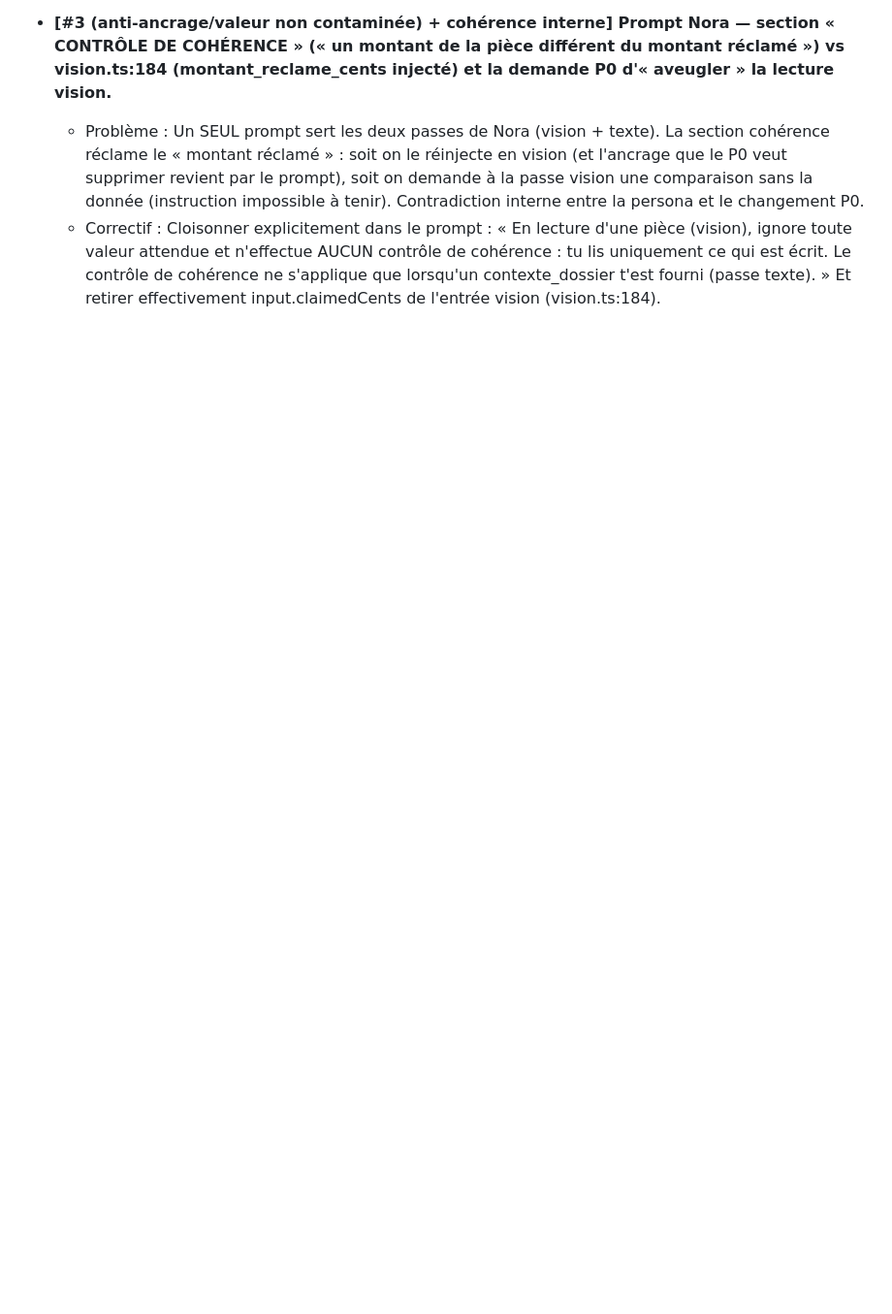
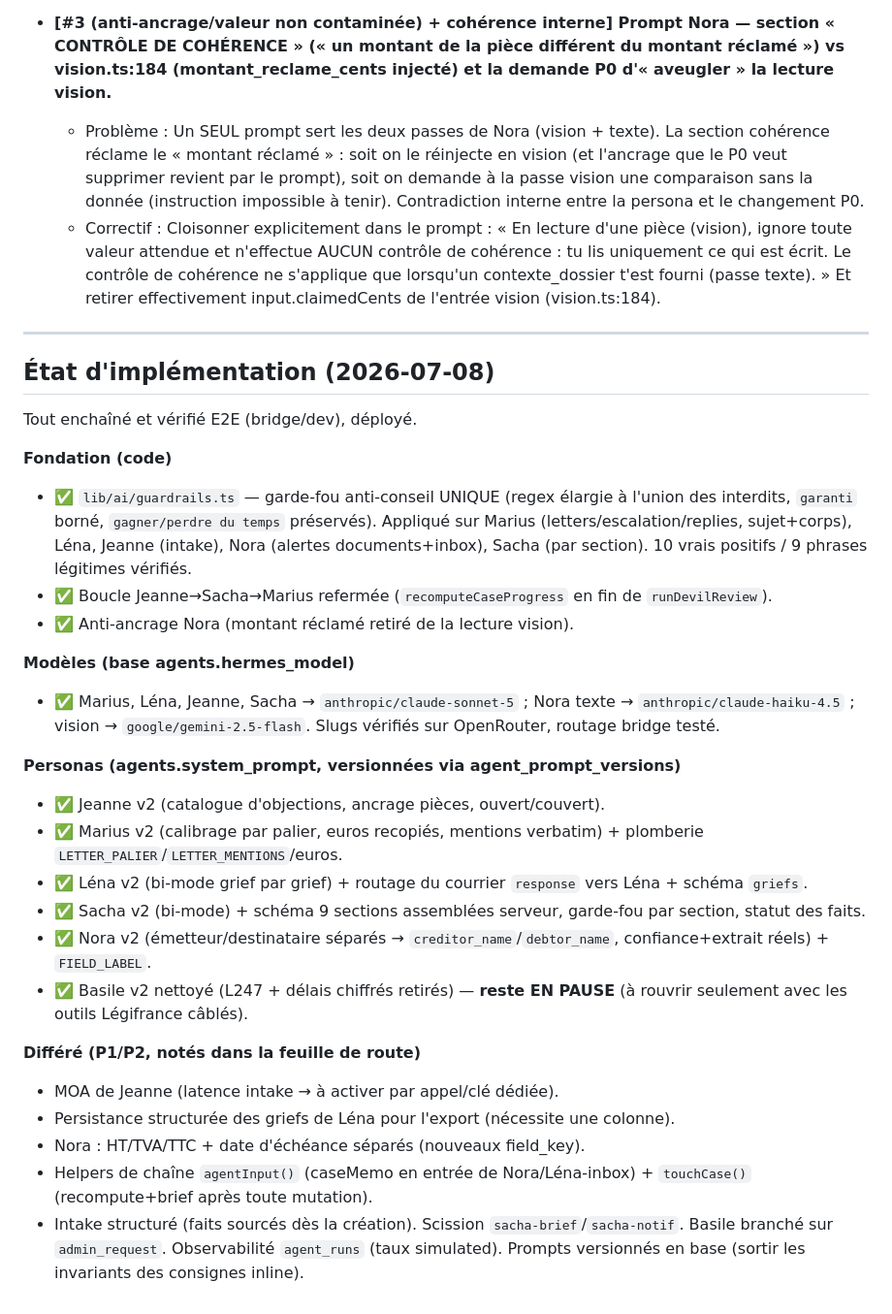
Before and after one commit to lomza7/bleme, a Markdown page: docs/agents/audit-2026-07-08.md, the part around the change. Shown at 97% size. Rendered like a GitHub page; blank space fills up the shorter version.

Commit message:
Doc audit : état d'implémentation (agents réécrits, modèles, différés)
Co-Authored-By: Claude Opus 4.8 (1M context) <noreply@anthropic.com>

```diff
--- a/docs/agents/audit-2026-07-08.md
+++ b/docs/agents/audit-2026-07-08.md
@@ -330,3 +330,32 @@ Dépendances de mise en œuvre (non-bloquantes mais à livrer avec les prompts)
 - **[#3 (anti-ancrage/valeur non contaminée) + cohérence interne] Prompt Nora — section « CONTRÔLE DE COHÉRENCE » (« un montant de la pièce différent du montant réclamé ») vs vision.ts:184 (montant_reclame_cents injecté) et la demande P0 d'« aveugler » la lecture vision.**
   - Problème : Un SEUL prompt sert les deux passes de Nora (vision + texte). La section cohérence réclame le « montant réclamé » : soit on le réinjecte en vision (et l'ancrage que le P0 veut supprimer revient par le prompt), soit on demande à la passe vision une comparaison sans la donnée (instruction impossible à tenir). Contradiction interne entre la persona et le changement P0.
   - Correctif : Cloisonner explicitement dans le prompt : « En lecture d'une pièce (vision), ignore toute valeur attendue et n'effectue AUCUN contrôle de cohérence : tu lis uniquement ce qui est écrit. Le contrôle de cohérence ne s'applique que lorsqu'un contexte_dossier t'est fourni (passe texte). » Et retirer effectivement input.claimedCents de l'entrée vision (vision.ts:184).
+
+---
+
+## État d'implémentation (2026-07-08)
+
+Tout enchaîné et vérifié E2E (bridge/dev), déployé.
+
+**Fondation (code)**
+- ✅ `lib/ai/guardrails.ts` — garde-fou anti-conseil UNIQUE (regex élargie à l'union des interdits, `garanti` borné, `gagner/perdre du temps` préservés). Appliqué sur Marius (letters/escalation/replies, sujet+corps), Léna, Jeanne (intake), Nora (alertes documents+inbox), Sacha (par section). 10 vrais positifs / 9 phrases légitimes vérifiés.
+- ✅ Boucle Jeanne→Sacha→Marius refermée (`recomputeCaseProgress` en fin de `runDevilReview`).
+- ✅ Anti-ancrage Nora (montant réclamé retiré de la lecture vision).
+
+**Modèles (base agents.hermes_model)**
+- ✅ Marius, Léna, Jeanne, Sacha → `anthropic/claude-sonnet-5` ; Nora texte → `anthropic/claude-haiku-4.5` ; vision → `google/gemini-2.5-flash`. Slugs vérifiés sur OpenRouter, routage bridge testé.
+
+**Personas (agents.system_prompt, versionnées via agent_prompt_versions)**
+- ✅ Jeanne v2 (catalogue d'objections, ancrage pièces, ouvert/couvert).
+- ✅ Marius v2 (calibrage par palier, euros recopiés, mentions verbatim) + plomberie `LETTER_PALIER`/`LETTER_MENTIONS`/euros.
+- ✅ Léna v2 (bi-mode grief par grief) + routage du courrier `response` vers Léna + schéma `griefs`.
+- ✅ Sacha v2 (bi-mode) + schéma 9 sections assemblées serveur, garde-fou par section, statut des faits.
+- ✅ Nora v2 (émetteur/destinataire séparés → `creditor_name`/`debtor_name`, confiance+extrait réels) + `FIELD_LABEL`.
+- ✅ Basile v2 nettoyé (L247 + délais chiffrés retirés) — **reste EN PAUSE** (à rouvrir seulement avec les outils Légifrance câblés).
+
+**Différé (P1/P2, notés dans la feuille de route)**
+- MOA de Jeanne (latence intake → à activer par appel/clé dédiée).
+- Persistance structurée des griefs de Léna pour l'export (nécessite une colonne).
+- Nora : HT/TVA/TTC + date d'échéance séparés (nouveaux field_key).
+- Helpers de chaîne `agentInput()` (caseMemo en entrée de Nora/Léna-inbox) + `touchCase()` (recompute+brief après toute mutation).
+- Intake structuré (faits sourcés dès la création). Scission `sacha-brief`/`sacha-notif`. Basile branché sur `admin_request`. Observabilité `agent_runs` (taux simulated). Prompts versionnés en base (sortir les invariants des consignes inline).
```
